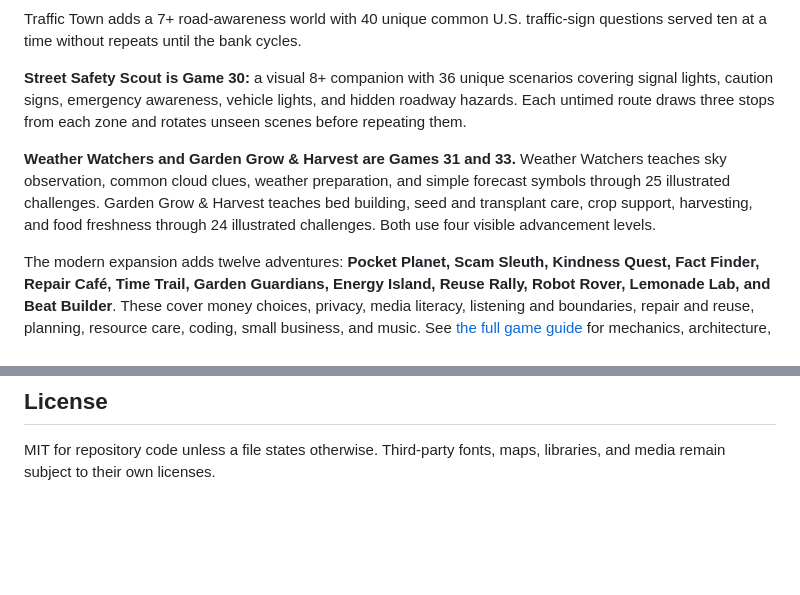
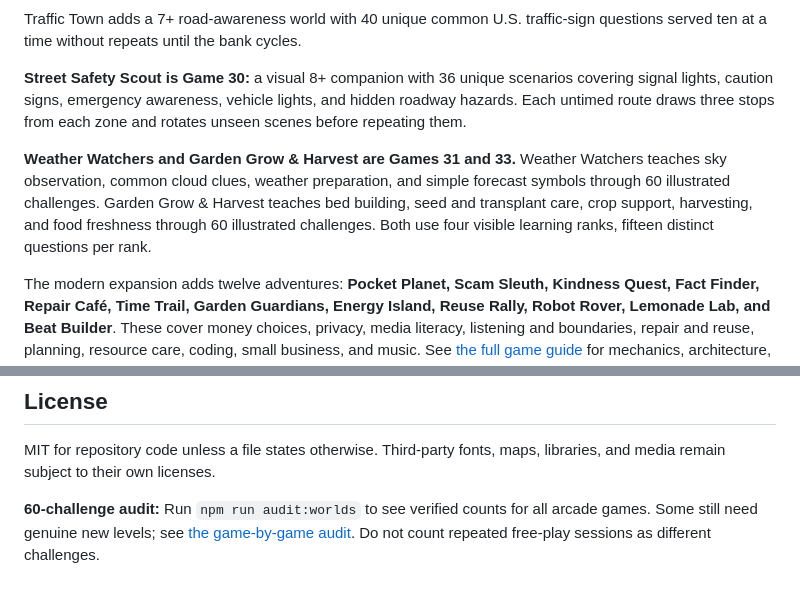
Before and after one commit to larrinamsalva/larriverse-arcade, a Markdown page: README.md, 2 parts joined by grey strips. Drawn GitHub-style; blank space fills up the shorter version.

Commit message:
Keep manual release checks and game docs truthful about four sixty-level upgrades

```diff
--- a/README.md
+++ b/README.md
@@ -10,7 +10,7 @@ Traffic Town adds a 7+ road-awareness world with 40 unique common U.S. traffic-s
 
 **Street Safety Scout is Game 30:** a visual 8+ companion with 36 unique scenarios covering signal lights, caution signs, emergency awareness, vehicle lights, and hidden roadway hazards. Each untimed route draws three stops from each zone and rotates unseen scenes before repeating them.
 
-**Weather Watchers and Garden Grow & Harvest are Games 31 and 33.** Weather Watchers teaches sky observation, common cloud clues, weather preparation, and simple forecast symbols through 25 illustrated challenges. Garden Grow & Harvest teaches bed building, seed and transplant care, crop support, harvesting, and food freshness through 24 illustrated challenges. Both use four visible advancement levels.
+**Weather Watchers and Garden Grow & Harvest are Games 31 and 33.** Weather Watchers teaches sky observation, common cloud clues, weather preparation, and simple forecast symbols through 60 illustrated challenges. Garden Grow & Harvest teaches bed building, seed and transplant care, crop support, harvesting, and food freshness through 60 illustrated challenges. Both use four visible learning ranks, fifteen distinct questions per rank.
 
 The modern expansion adds twelve adventures: **Pocket Planet, Scam Sleuth, Kindness Quest, Fact Finder, Repair Café, Time Trail, Garden Guardians, Energy Island, Reuse Rally, Robot Rover, Lemonade Lab, and Beat Builder**. These cover money choices, privacy, media literacy, listening and boundaries, repair and reuse, planning, resource care, coding, small business, and music. See [the full game guide](docs/MODERN-ARCADE.md) for mechanics, architecture, and artwork provenance.
 
@@ -225,3 +225,5 @@ The workflow in `.github/workflows/pages.yml` validates and builds an allowliste
 ## License
 
 MIT for repository code unless a file states otherwise. Third-party fonts, maps, libraries, and media remain subject to their own licenses.
+
+**60-challenge audit:** Run `npm run audit:worlds` to see verified counts for all arcade games. Some still need genuine new levels; see [the game-by-game audit](docs/WORLD-60-LEVEL-AUDIT.md). Do not count repeated free-play sessions as different challenges.
```
